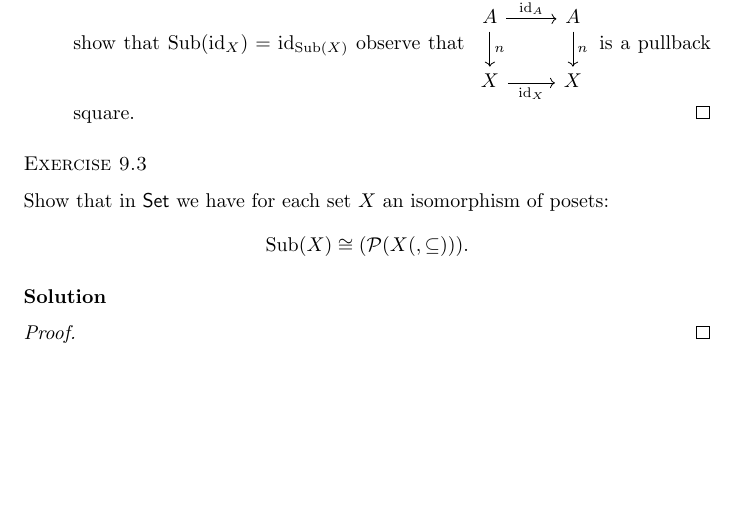
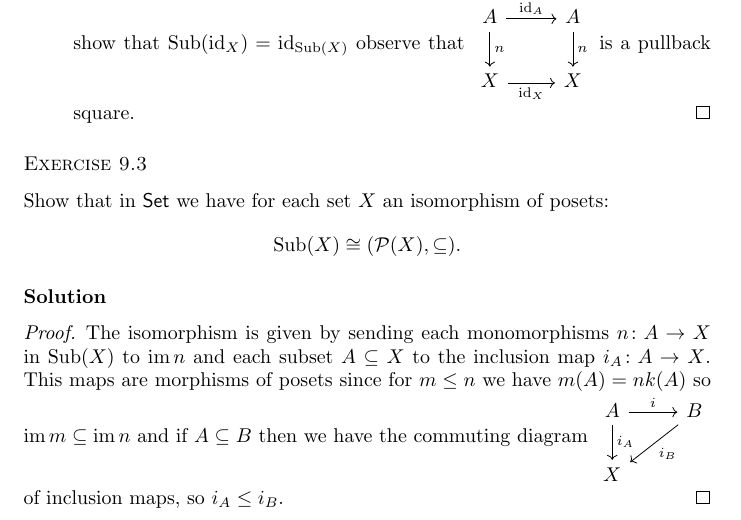
Before and after one commit to yoaveshel/ctf22, a LaTeX document (main.tex, which reads contents/chapter8.tex): part of page 22 of 22, cut so that both start at the same text, the shorter picture padded with empty space. Compiled offline with pdfLaTeX.

Commit message:
added exercise 9.3

```diff
--- a/contents/chapter8.tex
+++ b/contents/chapter8.tex
@@ -48,10 +48,16 @@
 
 \begin{exercise}{9.3}
     Show that in $\Set$ we have for each set $X$ an isomorphism of posets:
-    \[ \Sub(X)\cong(\Pcal(X(,\subseteq))). \]
+    \[ \Sub(X)\cong(\Pcal(X),\subseteq). \]
 \end{exercise}
 \begin{solution}
     \begin{proof}
-
+        The isomorphism is given by sending each monomorphisms $n\colon A\to X$ in $\Sub(X)$ to $\im n$ and each subset $A\subseteq X$ to the inclusion map $i_A\colon A\to X$.
+        This maps are morphisms of posets since for $m\leq n$ we have $m(A)=nk(A)$ so $\im m\subseteq\im n$ and if $A\subseteq B$ then we have the commuting diagram
+        \begin{tikzcd}
+            A \arrow[d, "i_A"] \arrow[r, "i"] & B \arrow[ld, "i_B"] \\
+            X                                 &
+            \end{tikzcd}
+            of inclusion maps, so $i_A\leq i_B$.
     \end{proof}
 \end{solution}
```
Also changed, not shown: main.pdf.
